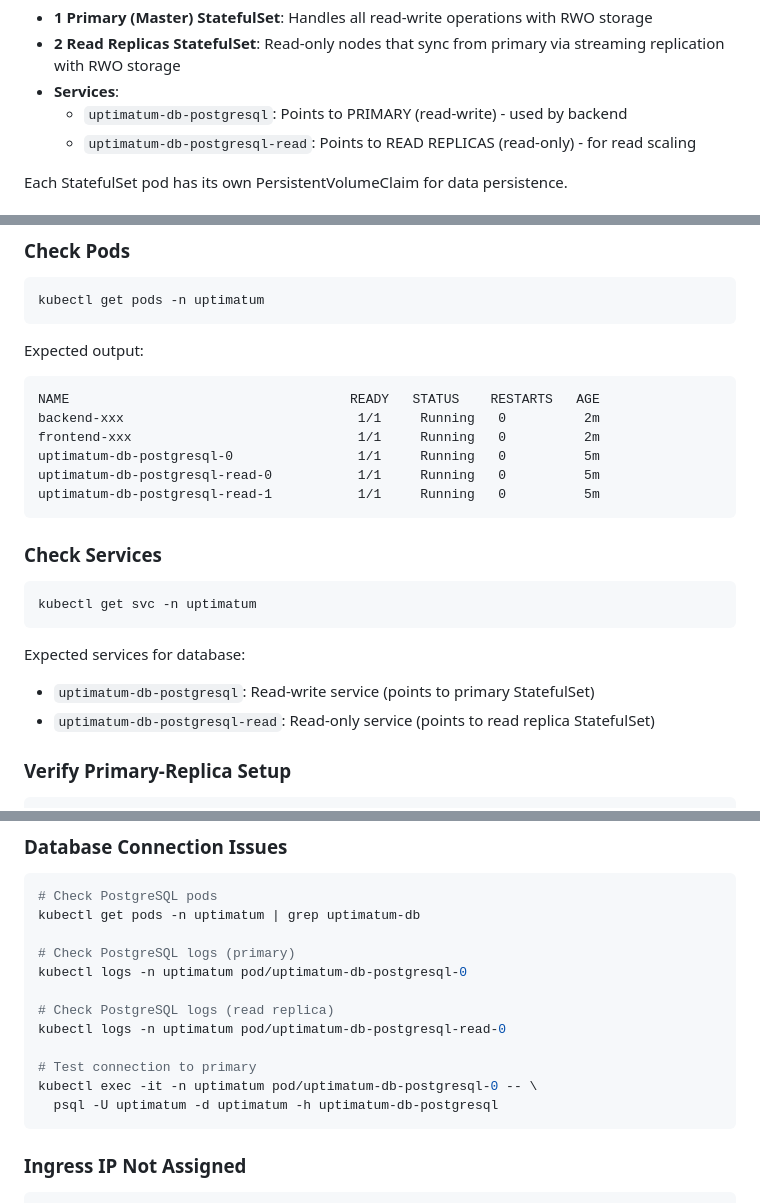
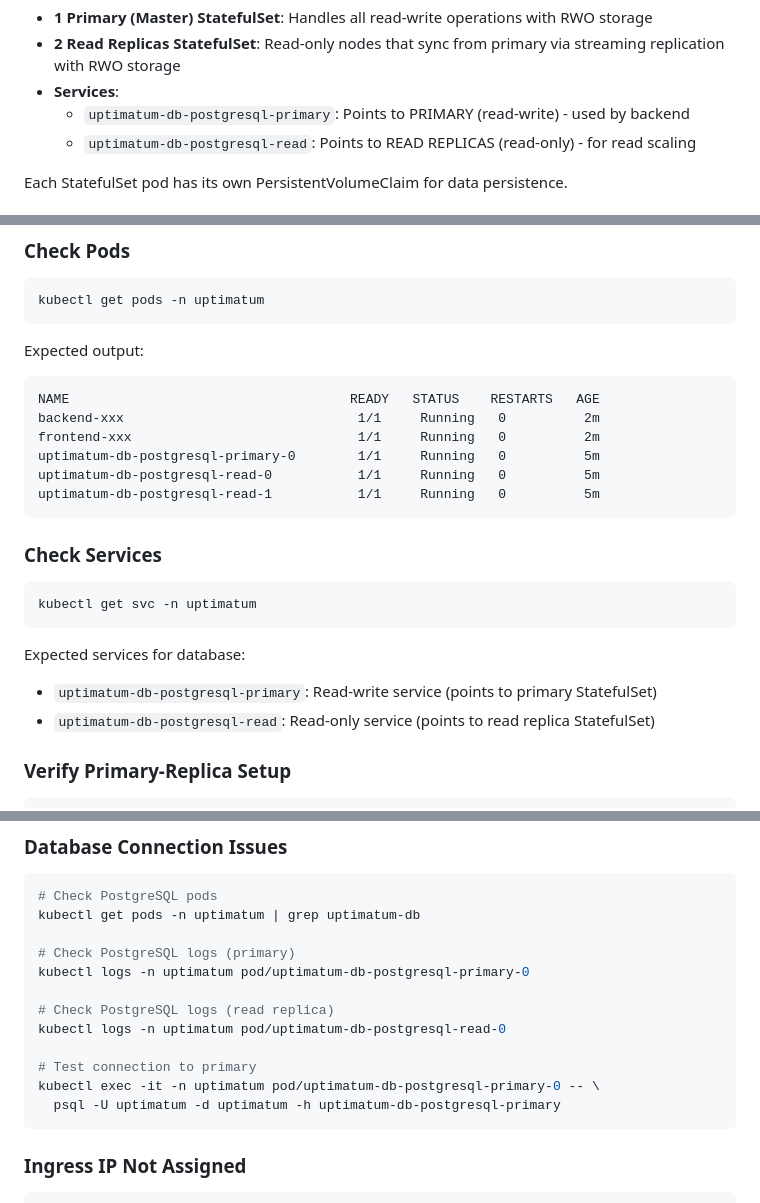
Before and after one commit to MemerGamer/Uptimatum, a Markdown page: DEPLOYMENT.md, 3 parts joined by grey strips. Drawn GitHub-style.

Commit message:
chore: corrected expected output examples

````diff
--- a/DEPLOYMENT.md
+++ b/DEPLOYMENT.md
@@ -192,7 +192,7 @@ Bitnami PostgreSQL Helm chart sets up a master-replica architecture using Statef
 - **1 Primary (Master) StatefulSet**: Handles all read-write operations with RWO storage
 - **2 Read Replicas StatefulSet**: Read-only nodes that sync from primary via streaming replication with RWO storage
 - **Services**:
-  - `uptimatum-db-postgresql`: Points to PRIMARY (read-write) - used by backend
+  - `uptimatum-db-postgresql-primary`: Points to PRIMARY (read-write) - used by backend
   - `uptimatum-db-postgresql-read`: Points to READ REPLICAS (read-only) - for read scaling
 
 Each StatefulSet pod has its own PersistentVolumeClaim for data persistence.
@@ -226,7 +226,7 @@ Expected output:
 NAME                                    READY   STATUS    RESTARTS   AGE
 backend-xxx                              1/1     Running   0          2m
 frontend-xxx                             1/1     Running   0          2m
-uptimatum-db-postgresql-0                1/1     Running   0          5m
+uptimatum-db-postgresql-primary-0        1/1     Running   0          5m
 uptimatum-db-postgresql-read-0           1/1     Running   0          5m
 uptimatum-db-postgresql-read-1           1/1     Running   0          5m
 ```
@@ -239,7 +239,7 @@ kubectl get svc -n uptimatum
 
 Expected services for database:
 
-- `uptimatum-db-postgresql`: Read-write service (points to primary StatefulSet)
+- `uptimatum-db-postgresql-primary`: Read-write service (points to primary StatefulSet)
 - `uptimatum-db-postgresql-read`: Read-only service (points to read replica StatefulSet)
 
 ### Verify Primary-Replica Setup
@@ -405,14 +405,14 @@ kubectl get all -n uptimatum
 kubectl get pods -n uptimatum | grep uptimatum-db
 
 # Check PostgreSQL logs (primary)
-kubectl logs -n uptimatum pod/uptimatum-db-postgresql-0
+kubectl logs -n uptimatum pod/uptimatum-db-postgresql-primary-0
 
 # Check PostgreSQL logs (read replica)
 kubectl logs -n uptimatum pod/uptimatum-db-postgresql-read-0
 
 # Test connection to primary
-kubectl exec -it -n uptimatum pod/uptimatum-db-postgresql-0 -- \
-  psql -U uptimatum -d uptimatum -h uptimatum-db-postgresql
+kubectl exec -it -n uptimatum pod/uptimatum-db-postgresql-primary-0 -- \
+  psql -U uptimatum -d uptimatum -h uptimatum-db-postgresql-primary
 ```
 
 ### Ingress IP Not Assigned
````
Also changed, not shown: other parts of DEPLOYMENT.md (+1 -1 lines), scripts/README.md (+1 -1 lines).
